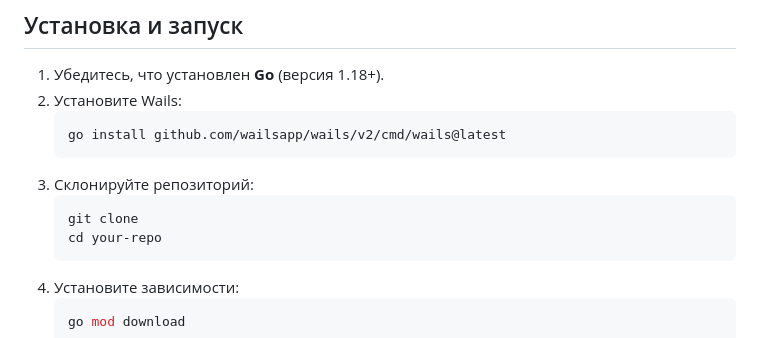
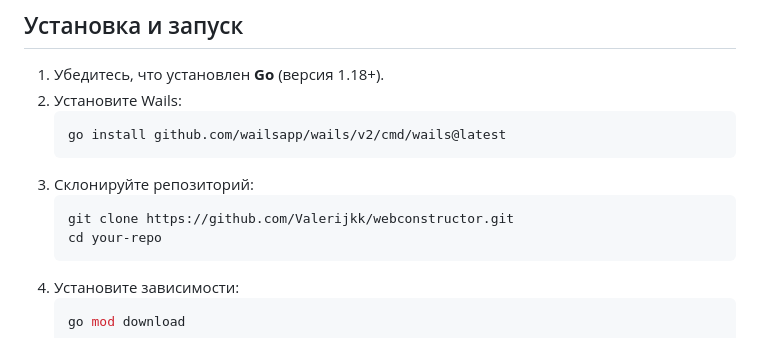
Before and after one commit to Valerijkk/webconstructor, a Markdown page: README.md, the part around the change. GitHub-like rendering.

````diff
--- a/README.md
+++ b/README.md
@@ -41,7 +41,7 @@
    ```
 3. Склонируйте репозиторий:
    ```bash
-   git clone
+   git clone https://github.com/Valerijkk/webconstructor.git
    cd your-repo
    ```
 4. Установите зависимости:
````
